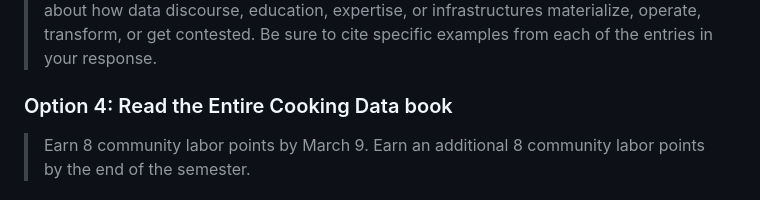
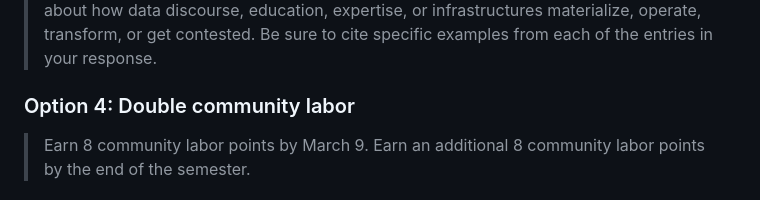
Before and after one commit to SDS-237-Spring-23/portfolio, a Markdown page: enrichment/README.md, the part around the change. Drawn GitHub-style.

Commit message:
Update README.md
Signed-off-by: Lindsay Poirier <lindsay.poirier13@gmail.com>

```diff
--- a/enrichment/README.md
+++ b/enrichment/README.md
@@ -29,7 +29,7 @@ To earn enrichment credit, you should complete three of the following by the end
 
 > Write a 500-600-word memo in `fieldnote-synthesis.Rmd` synthesizing and making broader connections across at least 3 of your journal entries. What have you learned about how data and culture co-constitute each other via your fieldnotes? You might think about how data discourse, education, expertise, or infrastructures materialize, operate, transform, or get contested. Be sure to cite specific examples from each of the entries in your response.
 
-### Option 4: Read the Entire Cooking Data book
+### Option 4: Double community labor
 
 > Earn 8 community labor points by March 9. Earn an additional 8 community labor points by the end of the semester.
 
```
